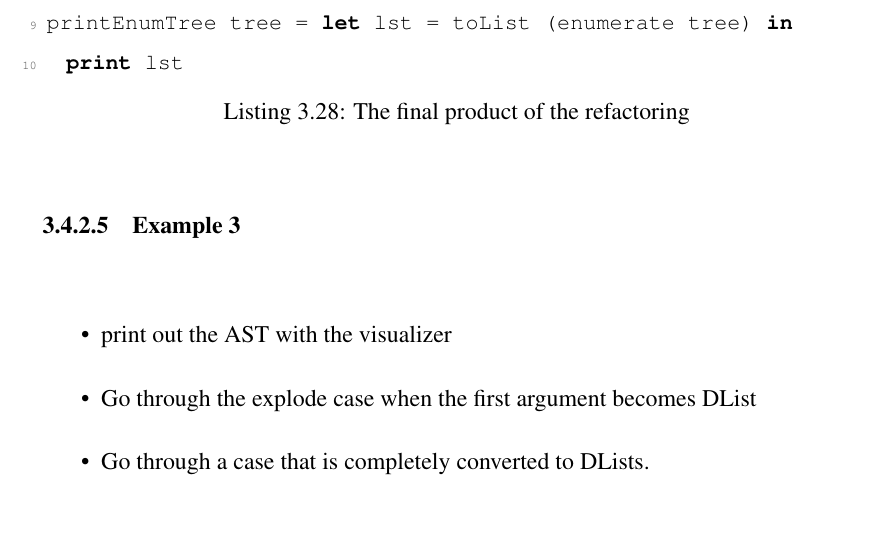
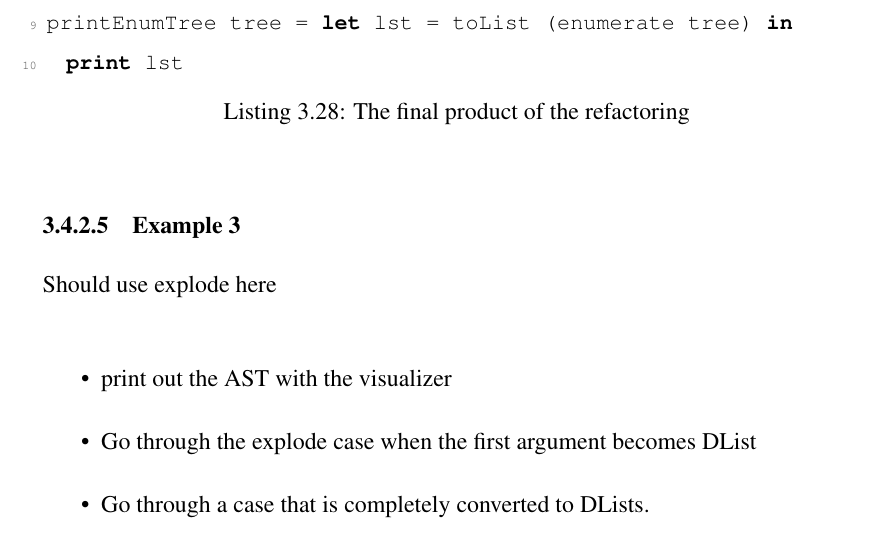
Before and after one commit to SAdams601/Thesis, a LaTeX thesis (thesis.tex): part of page 55 of 84, cut so that both start at the same text. Compiled offline with pdfLaTeX.

Commit message:
Added a few notes

```diff
--- a/thesis.tex
+++ b/thesis.tex
@@ -989,7 +989,7 @@ printEnumTree tree = let lst = toList (enumerate tree) in
 \end{lstlisting}
 
 \subsubsection{Example 3}
-
+Should use explode here
 \begin{lstlisting}
 
 \end{lstlisting}
```
